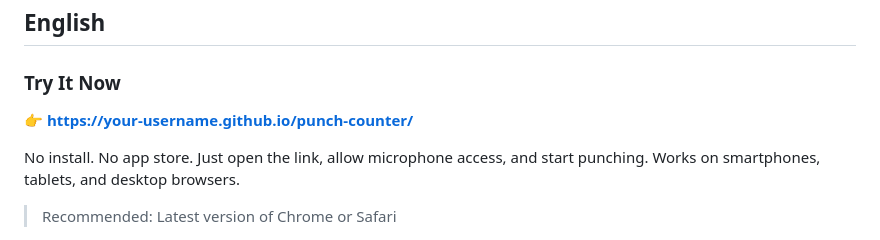
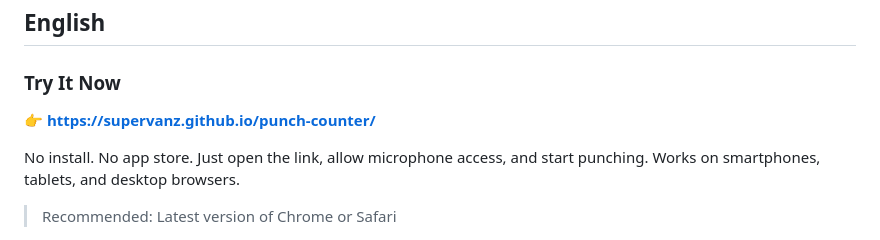
Before and after one commit to supervanz/punch-counter, a Markdown page: README.md, the part around the change. Rendered like a GitHub page.

Commit message:
Change demo link to supervanz.github.io
Updated the live demo link in the README.

```diff
--- a/README.md
+++ b/README.md
@@ -56,7 +56,7 @@ A web app that counts sandbag punches in real time using only a microphone.
 
 ### Try It Now
 
-👉 **[https://your-username.github.io/punch-counter/](https://your-username.github.io/punch-counter/)**
+👉 **[https://supervanz.github.io/punch-counter/](https://supervanz.github.io/punch-counter/)**
 
 No install. No app store. Just open the link, allow microphone access, and start punching.
 Works on smartphones, tablets, and desktop browsers.
```
